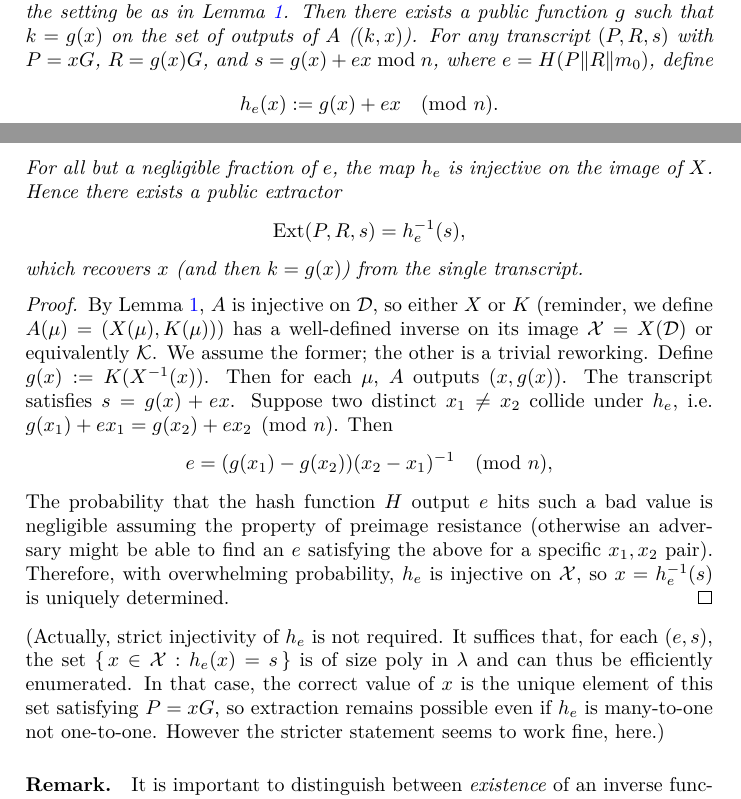
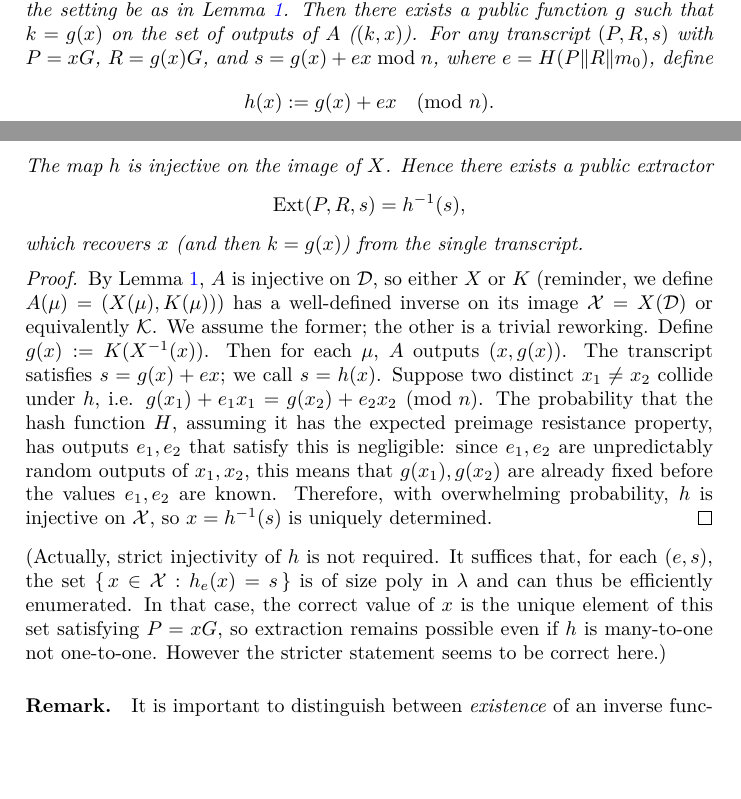
Before and after one commit to AdamISZ/schnorr-unembeddability, a LaTeX document (unembed.tex): two parts of pages 4 and 5 of 6, joined at a grey line, cut so that both start at the same text, the shorter picture padded with empty space. Compiled offline with LaTeX, dvips and Ghostscript.

Commit message:
Correct argument in Theorem 2
Previously there was an erroneous framing of h_e(x) = g(x) + ex, which at best was highly confusing but more realistically was just wrong: e is a function of x, itself. The argument for injectivity is now more straightfowardly logical and we only refer to h(x) not h_e(x).

```diff
--- a/unembed.tex
+++ b/unembed.tex
@@ -212,12 +212,11 @@ Then there exists a public function $g$ such that $k=g(x)$ on the set of outputs
 For any transcript $(P,R,s)$ with $P=xG$, $R=g(x)G$, and $s=g(x)+ex\bmod n$,
 where $e=H(P\|R\|m_0)$, define
 \[
-h_e(x) := g(x) + e x \pmod n.
+h(x) := g(x) + e x \pmod n.
 \]
-For all but a negligible fraction of $e$, the map $h_e$ is injective on
-the image of $X$. Hence there exists a public extractor
+The map $h$ is injective on the image of $X$. Hence there exists a public extractor
 \[
-\mathrm{Ext}(P,R,s) = h_e^{-1}(s),
+\mathrm{Ext}(P,R,s) = h^{-1}(s),
 \]
 which recovers $x$ (and then $k=g(x)$) from the single transcript.
 \end{theorem}
@@ -226,19 +225,14 @@ which recovers $x$ (and then $k=g(x)$) from the single transcript.
 By Lemma~\ref{lem:Xinjective}, $A$ is injective on $\mathcal{D}$,
 so either $X$ or $K$ (reminder, we define $A(\mu) = (X(\mu), K(\mu))$) has a well-defined inverse on its image $\mathcal{X}=X(\mathcal{D})$ or equivalently $\mathcal{K}$. We assume the former; the other is a trivial reworking.
 Define $g(x):=K(X^{-1}(x))$. Then for each $\mu$, $A$ outputs $(x,g(x))$.
-The transcript satisfies $s=g(x)+ex$.
-Suppose two distinct $x_1\neq x_2$ collide under $h_e$, i.e.
-$g(x_1)+e x_1 = g(x_2)+e x_2 \pmod n$.
-Then
-\[
-e = (g(x_1)-g(x_2))(x_2-x_1)^{-1}\pmod n,
-\]
-The probability that the hash function $H$ output $e$
-hits such a bad value is negligible assuming the property of preimage resistance (otherwise an adversary might be able to find an $e$ satisfying the above for a specific $x_1, x_2$ pair). Therefore, with overwhelming probability, $h_e$ is injective on $\mathcal{X}$, so $x=h_e^{-1}(s)$ is uniquely determined.
+The transcript satisfies $s=g(x)+ex$; we call $s = h(x)$.
+Suppose two distinct $x_1\neq x_2$ collide under $h$, i.e.
+$g(x_1)+e_1 x_1 = g(x_2)+e_2 x_2 \pmod n$.
+The probability that the hash function $H$, assuming it has the expected preimage resistance property, has outputs $e_1, e_2$ that satisfy this is negligible: since $e_1, e_2$ are unpredictably random outputs of $x_1, x_2$, this means that $g(x_1), g(x_2)$ are already fixed before the values $e_1, e_2$ are known. Therefore, with overwhelming probability, $h$ is injective on $\mathcal{X}$, so $x=h^{-1}(s)$ is uniquely determined.
 \end{proof}
 
-(Actually, strict injectivity of $h_e$ is not required. It suffices that, for each $(e,s)$, the set
-$\{\,x \in \mathcal{X} : h_e(x) = s\,\}$ is of size poly in $\lambda$ and can thus be efficiently enumerated. In that case, the correct value of $x$ is the unique element of this set satisfying $P = xG$, so extraction remains possible even if $h_e$ is many-to-one not one-to-one. However the stricter statement seems to work fine, here.)
+(Actually, strict injectivity of $h$ is not required. It suffices that, for each $(e,s)$, the set
+$\{\,x \in \mathcal{X} : h_e(x) = s\,\}$ is of size poly in $\lambda$ and can thus be efficiently enumerated. In that case, the correct value of $x$ is the unique element of this set satisfying $P = xG$, so extraction remains possible even if $h$ is many-to-one not one-to-one. However the stricter statement seems to be correct here.)
 
 \vskip 0.2in
 
```
Also changed, not shown: unembed.pdf, unembed.tex (2 more changed lines).
